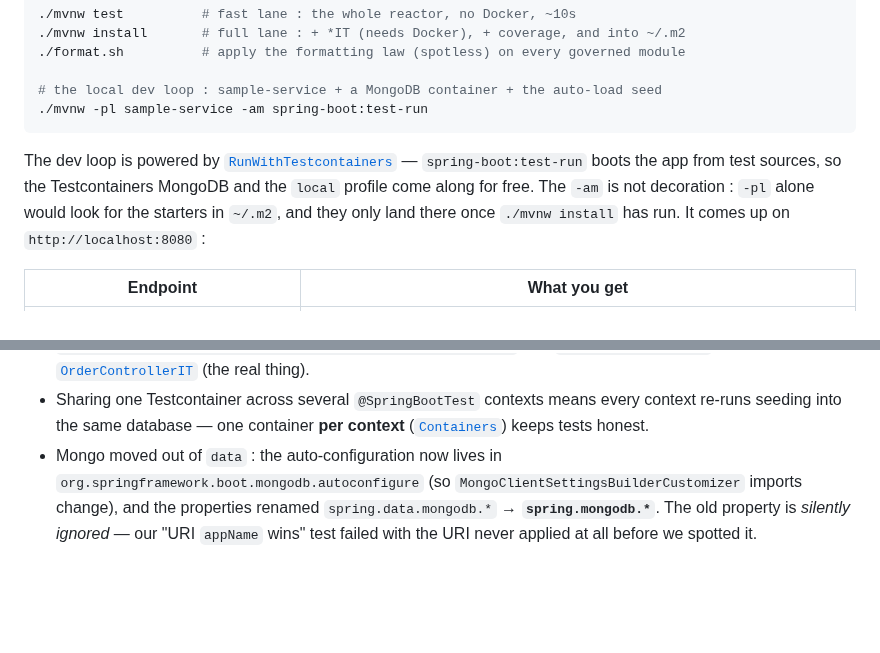
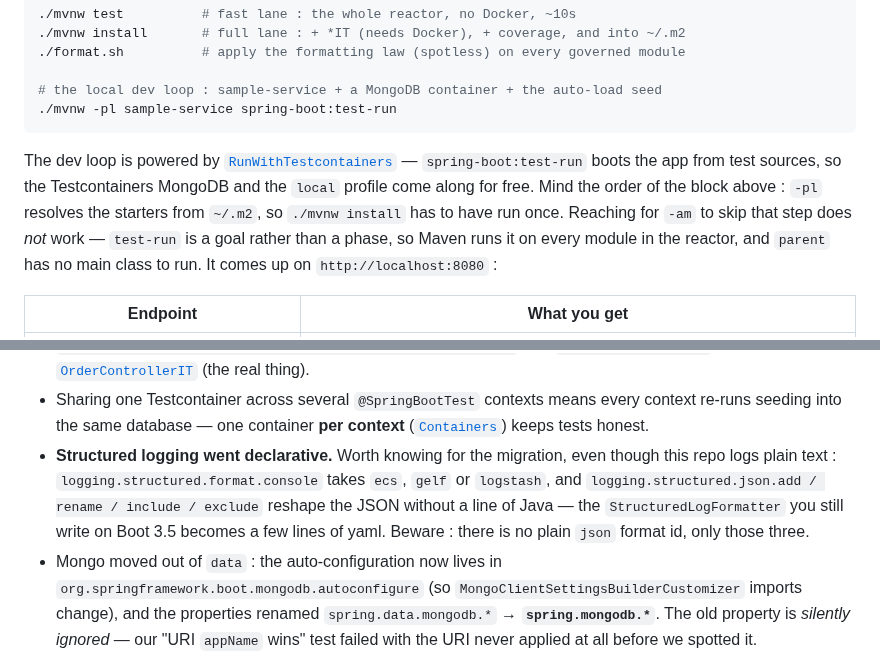
Before and after one commit to vspiewak/spring-paved-road, a Markdown page: README.md, 2 parts joined by grey strips. Rendered like a GitHub page; blank space fills up the shorter version.

````diff
--- a/README.md
+++ b/README.md
@@ -324,14 +371,16 @@ sdk env install      # Java 25 (Temurin) via sdkman, pinned in .sdkmanrc
 ./format.sh          # apply the formatting law (spotless) on every governed module
 
 # the local dev loop : sample-service + a MongoDB container + the auto-load seed
-./mvnw -pl sample-service -am spring-boot:test-run
+./mvnw -pl sample-service spring-boot:test-run
 ```
 
 The dev loop is powered by
 [`RunWithTestcontainers`](./sample-service/src/test/java/com/vspiewak/sample/RunWithTestcontainers.java) —
 `spring-boot:test-run` boots the app from test sources, so the Testcontainers MongoDB and the
-`local` profile come along for free. The `-am` is not decoration : `-pl` alone would look for the
-starters in `~/.m2`, and they only land there once `./mvnw install` has run. It comes up on `http://localhost:8080` :
+`local` profile come along for free. Mind the order of the block above : `-pl` resolves the starters
+from `~/.m2`, so `./mvnw install` has to have run once. Reaching for `-am` to skip that step does
+*not* work — `test-run` is a goal rather than a phase, so Maven runs it on every module in the
+reactor, and `parent` has no main class to run. It comes up on `http://localhost:8080` :
 
 | Endpoint | What you get |
 |---|---|
@@ -377,6 +426,11 @@ Building this on Spring Boot 4.1 / Java 25 surfaced real migration intel :
 * Sharing one Testcontainer across several `@SpringBootTest` contexts means every context
   re-runs seeding into the same database — one container **per context**
   ([`Containers`](./sample-service/src/test/java/com/vspiewak/sample/Containers.java)) keeps tests honest.
+* **Structured logging went declarative.** Worth knowing for the migration, even though this repo
+  logs plain text : `logging.structured.format.console` takes `ecs`, `gelf` or `logstash`, and
+  `logging.structured.json.add / rename / include / exclude` reshape the JSON without a line of
+  Java — the `StructuredLogFormatter` you still write on Boot 3.5 becomes a few lines of yaml.
+  Beware : there is no plain `json` format id, only those three.
 * Mongo moved out of `data` : the auto-configuration now lives in
   `org.springframework.boot.mongodb.autoconfigure` (so `MongoClientSettingsBuilderCustomizer`
   imports change), and the properties renamed `spring.data.mongodb.*` → **`spring.mongodb.*`**.
````
Also changed, not shown: other parts of README.md (+47 -0 lines), docs/images/platform-banner.png (added), 4 other files.
